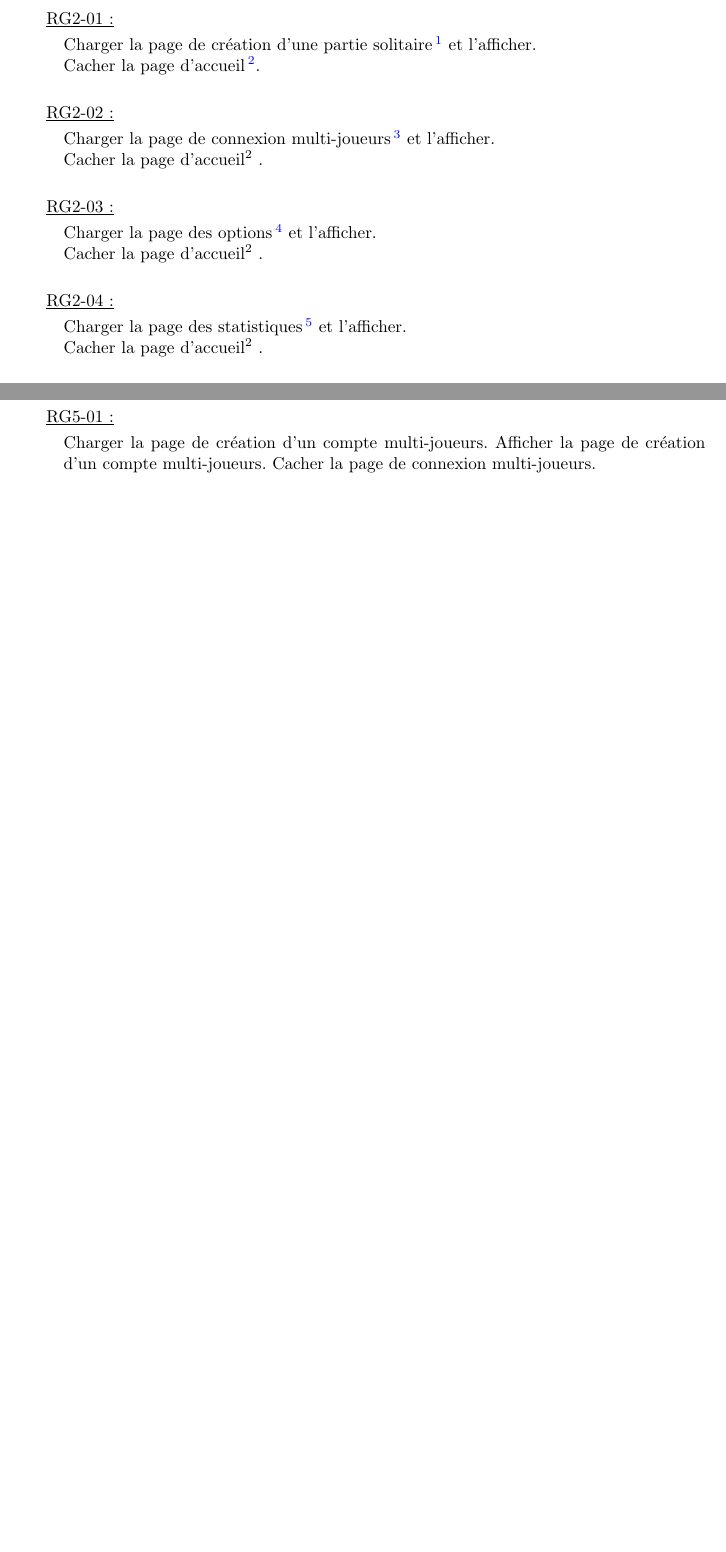
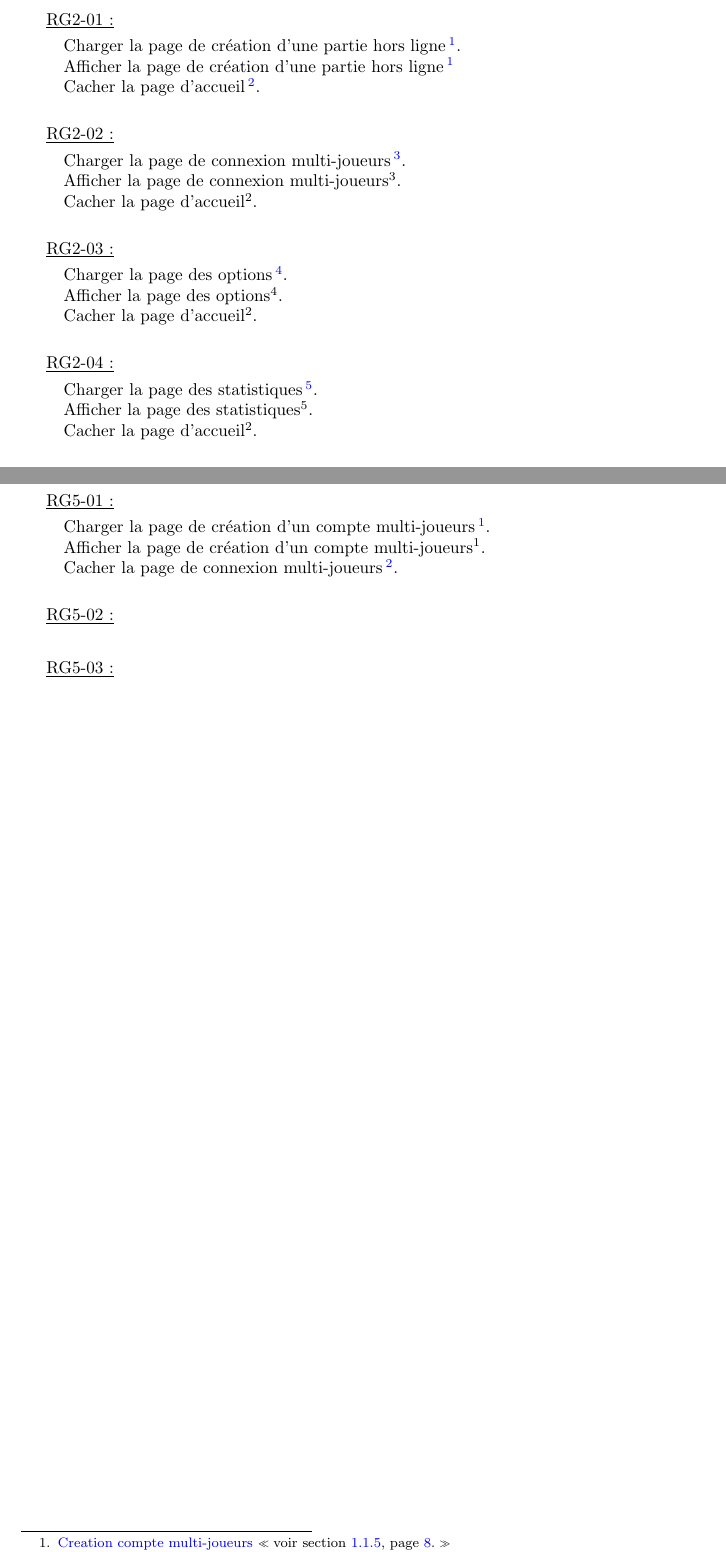
Before and after one commit to weimingtom/bomberman-android-ios, a LaTeX document (doc/scenarios/scenarios.tex): two parts of pages 5 and 12 of 17, joined at a grey line, cut so that both start at the same text, the shorter picture padded with empty space. Compiled offline with LaTeX, dvips and Ghostscript.

Commit message:
Correction de diverses erreurs sur Scenarios.tex

```diff
--- a/doc/scenarios/scenarios.tex
+++ b/doc/scenarios/scenarios.tex
@@ -178,12 +178,12 @@
 
 		\underline{RG2-01 :}
 			\begin{quote}
-				Charger la page de création d'une partie solitaire%
+				Charger la page de création d'une partie hors ligne%
 					\footnote[1]{
 						\hyperlink{Creer partie solo}{Création d'une partie solitaire}
 						\og voir section \ref{Creer partie solo}, page \pageref{Creer partie solo}.\fg
-					}
-				et l'afficher.\\
+					}.\\
+				Afficher la page de création d'une partie hors ligne\footnote[1].\\
 				Cacher la page d'accueil%
 					\footnote[2]{
 						\hyperlink{Page d'accueil}{Page d'accueil}
@@ -198,11 +198,9 @@
 					\footnote[3]{
 						\hyperlink{Connexion multi-joueurs}{Connexion multi-joueurs}
 						\og voir section \ref{Connexion multi-joueurs}, page \pageref{Connexion multi-joueurs}.\fg
-					}
-				et l'afficher.\\
-				Cacher la page d'accueil%
-					\footnotemark[2]
-				.\\
+					}.\\
+				Afficher la page de connexion multi-joueurs\footnotemark[3].\\
+				Cacher la page d'accueil\footnotemark[2].\\
 			\end{quote}
 
 
@@ -212,11 +210,9 @@
 					\footnote[4]{
 						\hyperlink{Options}{Options}
 						\og voir section \ref{Options}, page \pageref{Options}.\fg
-					}
-				et l'afficher.\\
-				Cacher la page d'accueil%
-					\footnotemark[2]
-				.\\
+					}.\\
+				Afficher la page des options\footnotemark[4].\\
+				Cacher la page d'accueil\footnotemark[2].\\
 			\end{quote}
 
 
@@ -226,11 +222,9 @@
 					\footnote[5]{
 						\hyperlink{Statistiques}{Statistiques}
 						\og voir section \ref{Statistiques}, page \pageref{Statistiques}.\fg
-					}
-				et l'afficher.\\
-				Cacher la page d'accueil%
-					\footnotemark[2]
-				.\\
+					}.\\
+				Afficher la page des statistiques\footnotemark[5].\\
+				Cacher la page d'accueil\footnotemark[2].\\
 			\end{quote}
 
 
@@ -240,11 +234,9 @@
 					\footnote[6]{
 						\hyperlink{Creation de niveaux}{Création de niveaux}
 						\og voir section \ref{Creation de niveaux}, page \pageref{Creation de niveaux}.\fg
-					}
-				et l'afficher.\\
-				Cacher la page d'accueil%
-					\footnotemark[2]
-				.\\
+					}.\\
+				Afficher la page de création de niveaux\footnotemark[6].\\
+				Cacher la page d'accueil\footnotemark[2].\\
 			\end{quote}
 
 
@@ -254,8 +246,6 @@
 					\footnote[7]{
 						\hyperlink{Aide}{Aide}
 						\og voir section \ref{Aide}, page \pageref{Aide}.\fg
-					}
-				et l'afficher.\\
-				Cacher la page d'accueil%
-					\footnotemark[2]
-				.\\
+					}.\\
+				Afficher la page d'aide\footnotemark[7].\\
+				Cacher la page d'accueil\footnotemark[2].\\
@@ -275,17 +265,15 @@
 					\footnote[8]{
 						\hyperlink{profil}{Création du profil}
 						\og voir section \ref{profil}, page \pageref{profil}.\fg
-					}
-				et l'afficher.\\
-				Cacher la page d'accueil%
-					\footnotemark[2]
-				.\\
+					}.\\
+				Afficher la page de création du profil\footnotemark[8].\\
+				Cacher la page d'accueil\footnotemark[2].\\
 			\end{quote}
 
 
 \newpage
 
-	\subsection{Création d'une partie solitaire}
+	\subsection{Création d'une partie hors ligne}
 
 		\hypertarget{Creer partie solo}{}
 		\label{Creer partie solo}
@@ -512,13 +508,13 @@
 				  &       & hors ligne en cours d'utilisation & & \\\hline
 				3 & Bouton & Permet à l'utilisateur d'être redirigé & Cliqué & RG5-01\\
 				  &        & sur la page de création  & & \\
-				  &        & d'un compte multi-joueurs & & \\\hline
+				  &        & d'un compte multi-joueurs \footnotemark[1] & & \\\hline
 				4 & Label & Affiche l'erreur & Serveur distant & RG5-02 \\\hline
 				7 & Check box & Permet la connexion automatique & Cliqué & RG5-03 \\
 				  &           & lors des prochaines utilisations&        & \\
 				  &           & du multi-joueurs                &        & \\\hline
 				8 & Bouton & Permet de revenir à la page & Cliqué & RG5-04 \\
-				  &        & de connexion multi-joueurs \footnotemark[1] & & \\\hline
+				  &        & de connexion multi-joueurs \footnotemark[2] & & \\\hline
 				9 & Bouton & Valide les paramètres entrés & Cliqué & RG5-05 \\\hline
 			\end{tabular}
 
@@ -526,9 +522,27 @@
 
 			\underline{RG5-01 :}
 				\begin{quote}
-					Charger la page de création d'un compte multi-joueurs.
-					Afficher la page de création d'un compte multi-joueurs.
-					Cacher la page de connexion multi-joueurs.
+					Charger la page de création d'un compte multi-joueurs%
+						\footnote[1]{
+							\hyperlink{Creation compte multi-joueurs}{Creation compte multi-joueurs}
+							\og voir section \ref{Creation compte multi-joueurs}, page \pageref{Creation compte multi-joueurs}.\fg
+						}.\\
+					Afficher la page de création d'un compte multi-joueurs\footnotemark[1].\\
+					Cacher la page de connexion multi-joueurs%
+						\footnote[2]{
+							\hyperlink{Connexion multi-joueurs}{Connexion multi-joueurs}
+							\og voir section \ref{Connexion multi-joueurs}, page \pageref{Connexion multi-joueurs}.\fg
+						}.\\
+				\end{quote}
+
+			\underline{RG5-02 :}
+				\begin{quote}
+
+				\end{quote}
+
+			\underline{RG5-03 :}
+				\begin{quote}
+
 				\end{quote}
 
 \newpage
```
Also changed, not shown: doc/scenarios/scenarios.pdf, doc/scenarios/scenarios.tex (22 more changed lines). Lines whose indentation alone changed are shown as unchanged.
